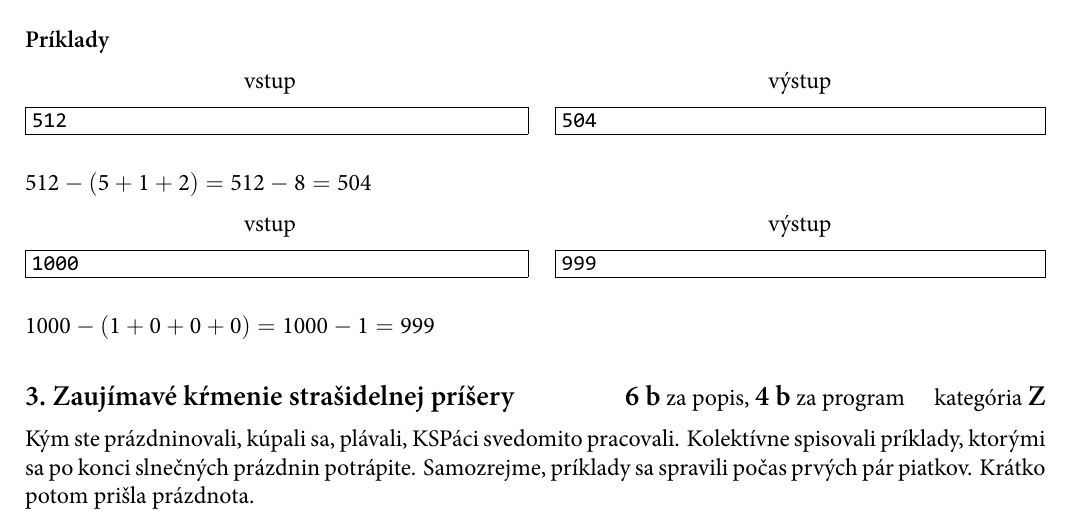
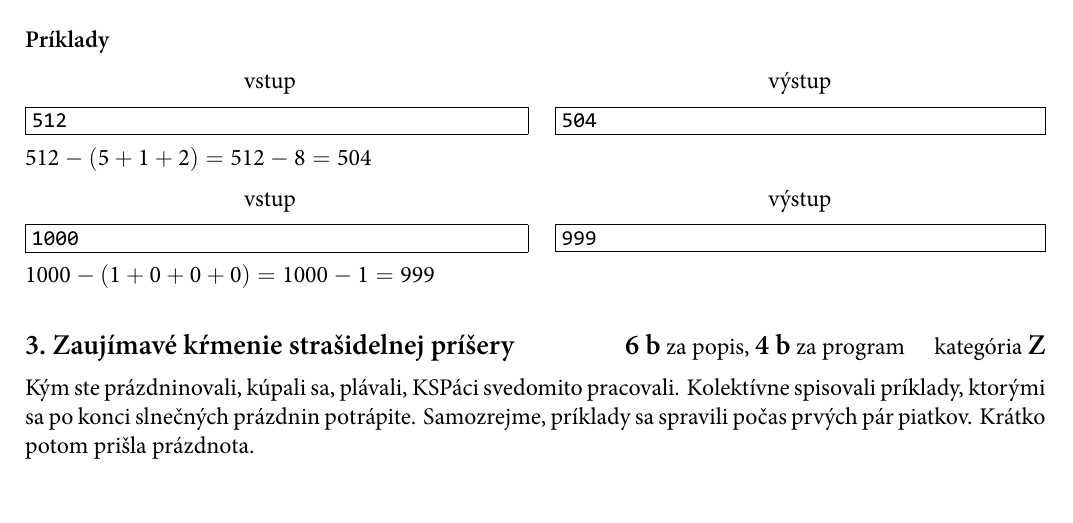
Before and after one commit to trojsten/dgs, a LaTeX document (tasks.tex, which reads trojsten.sty): part of page 3 of 4, cut so that both start at the same text. Compiled offline with XeLaTeX.

Commit message:
Minor fixes

```diff
--- a/trojsten.sty
+++ b/trojsten.sty
@@ -208,7 +208,7 @@
             \end{minipage}
         }
     \end{minipage}
-    \vspace{1em}
+    \\[1ex]
 }
 \char_set_catcode_end_line:n{`\^^M}
 \ExplSyntaxOff
```
Also changed, not shown: tasks/ksp/task2.tex (+0 -2 lines).
